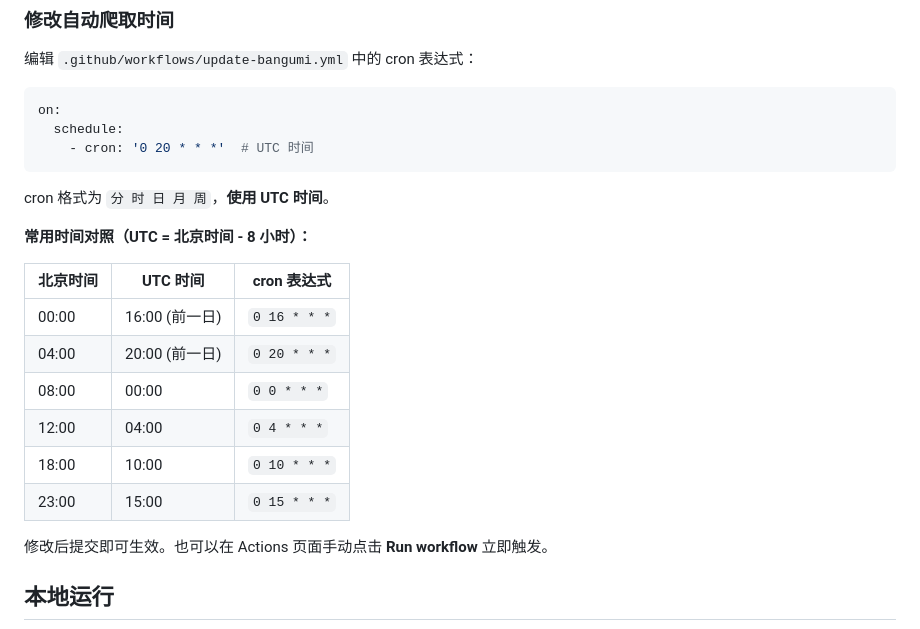
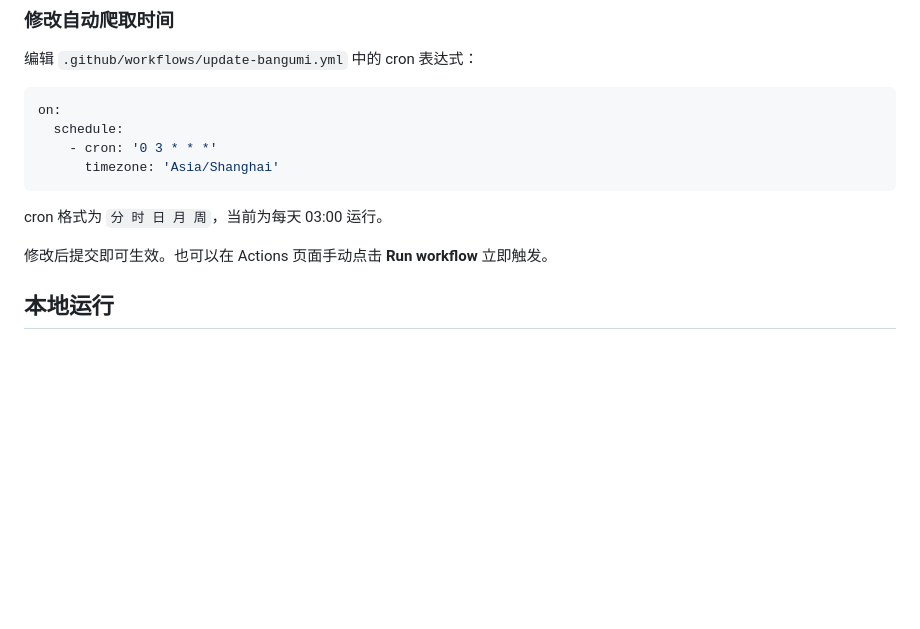
Before and after one commit to bestWuTong/Bangumi_AniList, a Markdown page: README.md, the part around the change. Drawn GitHub-style; blank space fills up the shorter version.

Commit message:
更新 README.md

````diff
--- a/README.md
+++ b/README.md
@@ -74,21 +74,11 @@ Bangumi_AniList/
 ```yaml
 on:
   schedule:
-    - cron: '0 20 * * *'  # UTC 时间
+    - cron: '0 3 * * *'
+      timezone: 'Asia/Shanghai'
 ```
 
-cron 格式为 `分 时 日 月 周`，**使用 UTC 时间**。
-
-**常用时间对照（UTC = 北京时间 - 8 小时）：**
-
-| 北京时间 | UTC 时间 | cron 表达式 |
-|----------|----------|-------------|
-| 00:00 | 16:00 (前一日) | `0 16 * * *` |
-| 04:00 | 20:00 (前一日) | `0 20 * * *` |
-| 08:00 | 00:00 | `0 0 * * *` |
-| 12:00 | 04:00 | `0 4 * * *` |
-| 18:00 | 10:00 | `0 10 * * *` |
-| 23:00 | 15:00 | `0 15 * * *` |
+cron 格式为 `分 时 日 月 周`，当前为每天 03:00 运行。
 
 修改后提交即可生效。也可以在 Actions 页面手动点击 **Run workflow** 立即触发。
 
````
